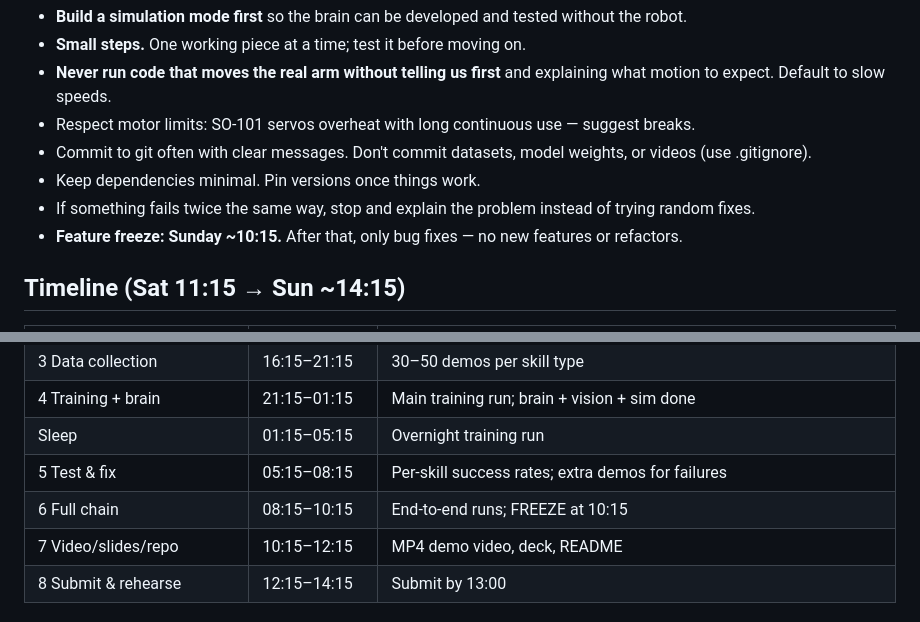
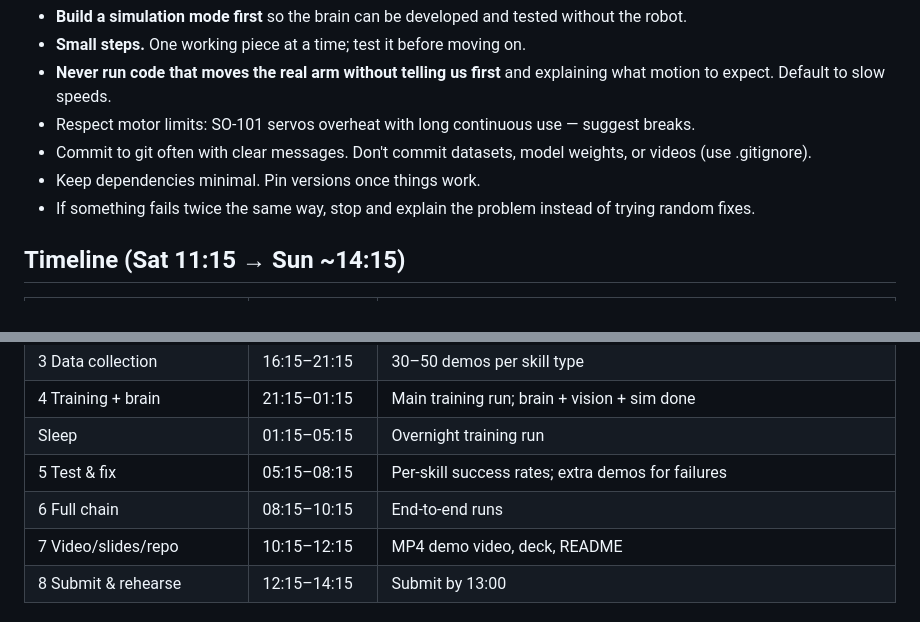
Before and after one commit to tanu817/korora, a Markdown page: CLAUDE.md, 2 parts joined by grey strips. GitHub-like rendering.

Commit message:
Remove feature-freeze rule from CLAUDE.md
Co-Authored-By: Claude Opus 5.5 <noreply@anthropic.com>

```diff
--- a/CLAUDE.md
+++ b/CLAUDE.md
@@ -95,7 +95,6 @@ The old shell-game code is kept in git under the tag `shell-game-archive`.
 - Commit to git often with clear messages. Don't commit datasets, model weights, or videos (use .gitignore).
 - Keep dependencies minimal. Pin versions once things work.
 - If something fails twice the same way, stop and explain the problem instead of trying random fixes.
-- **Feature freeze: Sunday ~10:15.** After that, only bug fixes — no new features or refactors.
 
 ## Timeline (Sat 11:15 → Sun ~14:15)
 | Phase | Time | Goal |
@@ -107,7 +106,7 @@ The old shell-game code is kept in git under the tag `shell-game-archive`.
 | 4 Training + brain | 21:15–01:15 | Main training run; brain + vision + sim done |
 | Sleep | 01:15–05:15 | Overnight training run |
 | 5 Test & fix | 05:15–08:15 | Per-skill success rates; extra demos for failures |
-| 6 Full chain | 08:15–10:15 | End-to-end runs; FREEZE at 10:15 |
+| 6 Full chain | 08:15–10:15 | End-to-end runs |
 | 7 Video/slides/repo | 10:15–12:15 | MP4 demo video, deck, README |
 | 8 Submit & rehearse | 12:15–14:15 | Submit by 13:00 |
 
```
